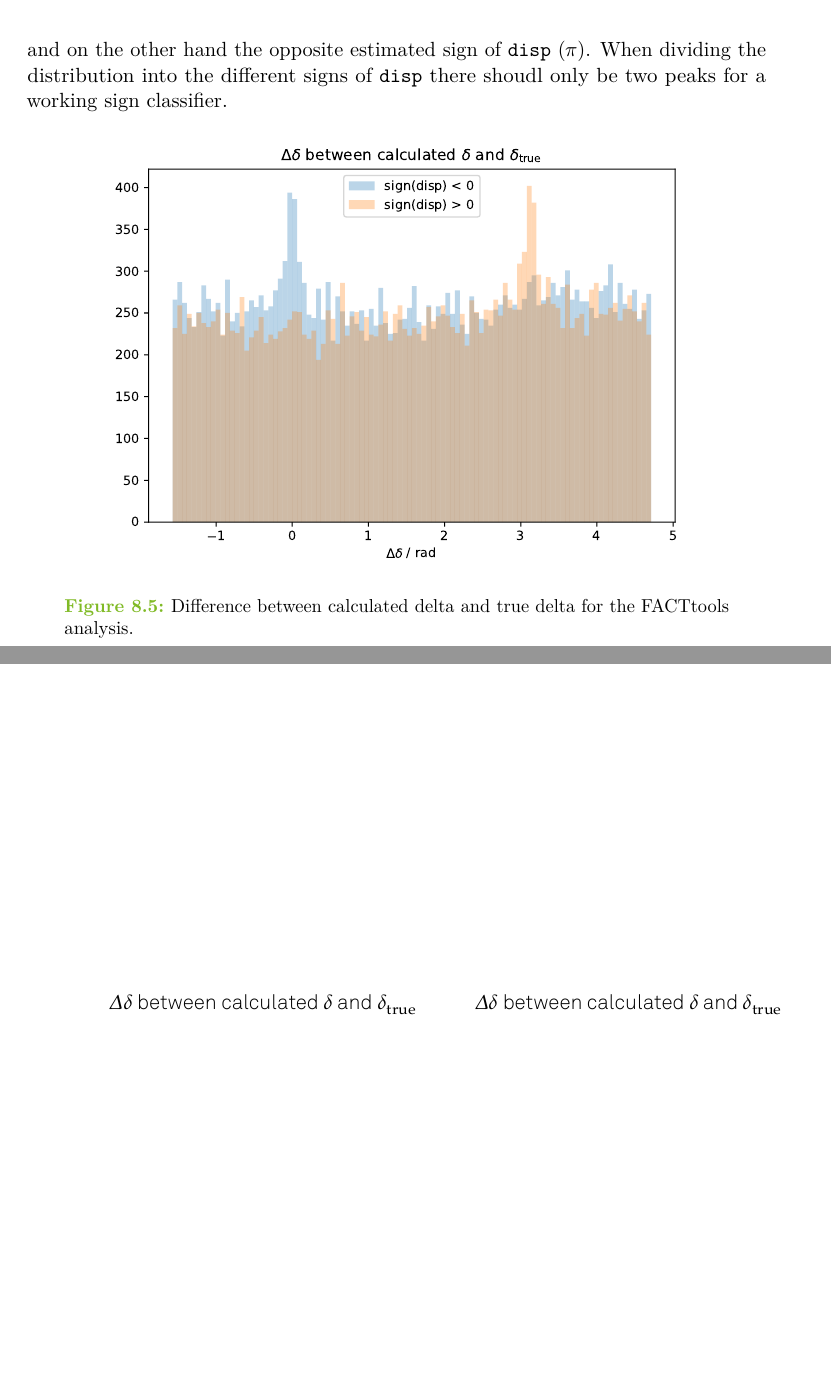
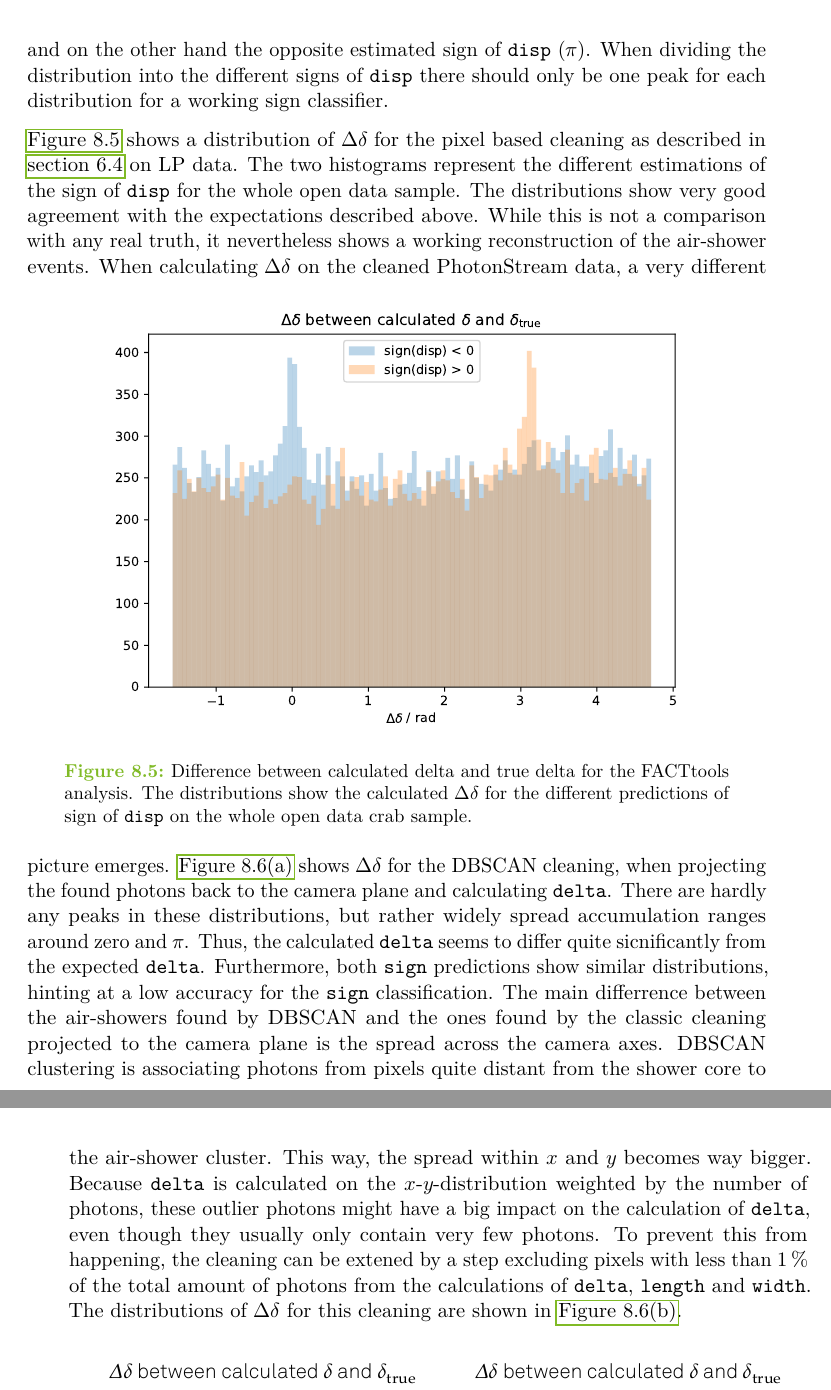
Before and after one commit to KevSed/Master-Thesis, a LaTeX thesis (thesis.tex, which reads content/08_results.tex): two parts of pages 39 and 40 of 51, joined at a grey line, cut so that both start at the same text, the shorter picture padded with empty space. Compiled offline with LuaLaTeX.

Commit message:
Push, push..

```diff
--- a/content/08_results.tex
+++ b/content/08_results.tex
@@ -150,16 +150,46 @@ zero and one around a difference of $\pi$. These two peaks correspond to
 air-showers with a very small difference in $\delta$ and on the one hand the
 right estimated sign of \texttt{disp} (zero) and on the other hand the
 opposite estimated sign of \texttt{disp} ($\pi$). When dividing the
-distribution into the different signs of \texttt{disp} there shoudl only be
-two peaks for a working sign classifier.
+distribution into the different signs of \texttt{disp} there should only be
+one peak for each distribution for a working sign classifier.
 
+\autoref{fig:delta_fact} shows a distribution of $\symup{\Delta}\delta$ for
+the pixel based cleaning as described in \autoref{sec:thresh} on LP data.
+The two histograms represent the different estimations of the sign of
+\texttt{disp} for the whole open data sample. The distributions show very
+good agreement with the expectations described above. While this is not a
+comparison with any real truth, it nevertheless shows a working
+reconstruction of the air-shower events.
 %
 \begin{figure}
   \centering
   \includegraphics[width=0.8\textwidth]{Plots/delta_delta/delta_delta_facttools.pdf}
-  \caption{Difference between calculated delta and true delta for the FACTtools analysis.}
+  \caption{Difference between calculated delta and true delta for the FACTtools analysis. The distributions show the calculated $\symup{\Delta}\delta$ for the different predictions of sign of \texttt{disp} on the whole open data crab sample.}
   \label{fig:delta_fact}
 \end{figure}
+%
+When calculating $\symup{\Delta}\delta$ on the cleaned PhotonStream data, a
+very different picture emerges. \autoref{fig:delta_diff_a} shows
+$\symup{\Delta}\delta$ for the DBSCAN cleaning, when projecting the found
+photons back to the camera plane and calculating \texttt{delta}. There are
+hardly any peaks in these distributions, but rather widely spread
+accumulation ranges around zero and $\pi$. Thus, the calculated
+\texttt{delta} seems to differ quite sicnificantly from the expected
+\texttt{delta}. Furthermore, both \texttt{sign} predictions show similar
+distributions, hinting at a low accuracy for the \texttt{sign}
+classification. The main differrence between the air-showers found by DBSCAN
+and the ones found by the classic cleaning projected to the camera plane is
+the spread across the camera axes. DBSCAN clustering is associating photons
+from pixels quite distant from the shower core to the air-shower cluster.
+This way, the spread within $x$ and $y$ becomes way bigger. Because
+\texttt{delta} is calculated on the $x$-$y$-distribution weighted by the
+number of photons, these outlier photons might have a big impact on the
+calculation of \texttt{delta}, even though they usually only contain very
+few photons. To prevent this from happening, the cleaning can be extened by
+a step excluding pixels with less than $\SI{1}{\percent}$ of the total
+amount of photons from the calculations of \texttt{delta}, \texttt{length}
+and \texttt{width}. The distributions of $\symup{\Delta}\delta$ for this
+cleaning are shown in \autoref{fig:delta_diff_perc}.
 
 \begin{figure}
   \subcaptionbox{\label{fig:delta_diff_a}}[0.48\textwidth]{
```
Also changed, not shown: content/06_analysis.tex (+1 -0 lines), content/08_results.tex (5 more changed lines).
